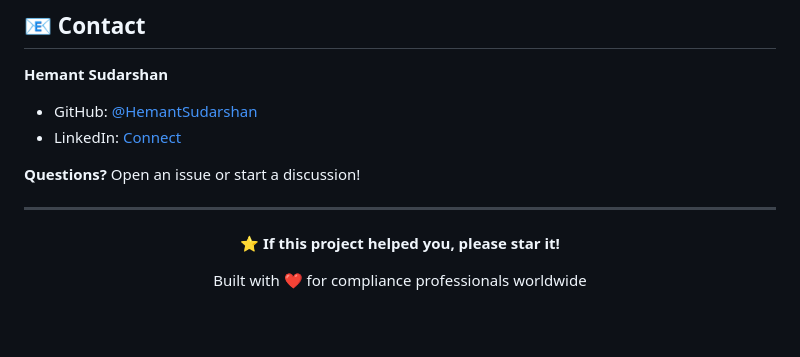
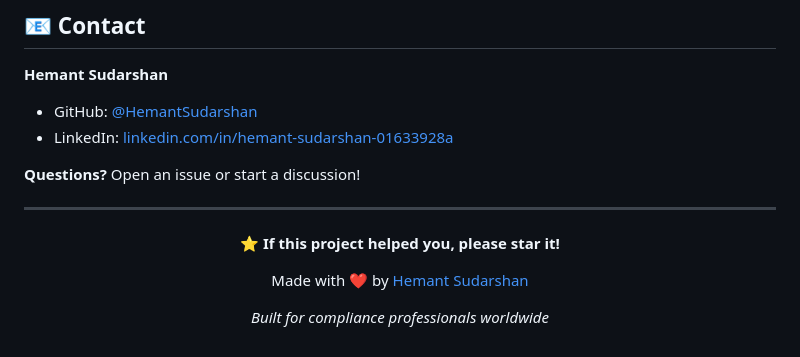
Before and after one commit to HemantSudarshan/Compliance-GPT, a Markdown page: README.md, the part around the change. Rendered like a GitHub page; blank space fills up the shorter version.

Commit message:
docs: Add LinkedIn profile and author attribution

```diff
--- a/README.md
+++ b/README.md
@@ -385,7 +385,7 @@ MIT License - see [LICENSE](LICENSE) for details.
 
 **Hemant Sudarshan**
 - GitHub: [@HemantSudarshan](https://github.com/HemantSudarshan)
-- LinkedIn: [Connect](https://linkedin.com/in/YOUR_PROFILE)
+- LinkedIn: [linkedin.com/in/hemant-sudarshan-01633928a](https://www.linkedin.com/in/hemant-sudarshan-01633928a)
 
 **Questions?** Open an issue or start a discussion!
 
@@ -395,6 +395,8 @@ MIT License - see [LICENSE](LICENSE) for details.
 
 **⭐ If this project helped you, please star it!**
 
-Built with ❤️ for compliance professionals worldwide
+Made with ❤️ by [Hemant Sudarshan](https://www.linkedin.com/in/hemant-sudarshan-01633928a)
+
+*Built for compliance professionals worldwide*
 
 </div>
```
